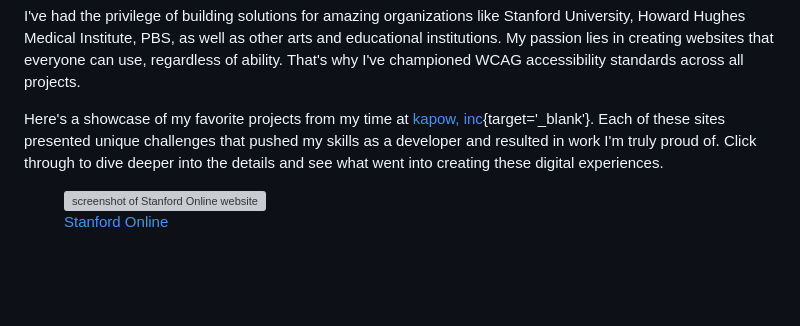
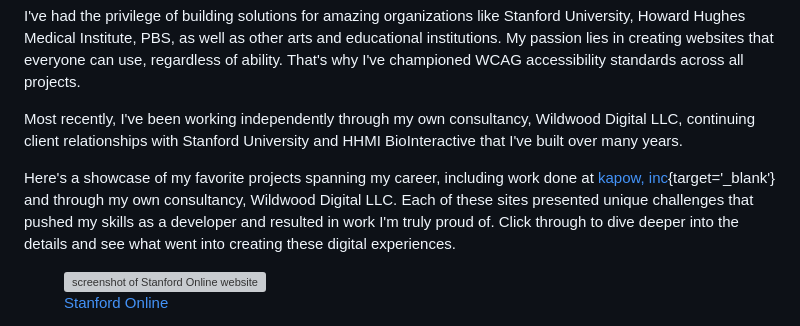
Before and after one commit to bryanbuchs/www, a Markdown page: index.md, the part around the change. Rendered like a GitHub page; blank space fills up the shorter version; grey boxes are pictures that could not be loaded.

Commit message:
feat: tweak home page text

```diff
--- a/index.md
+++ b/index.md
@@ -10,7 +10,9 @@ I've been building websites since... well, pretty much since there's been an int
 
 I've had the privilege of building solutions for amazing organizations like Stanford University, Howard Hughes Medical Institute, PBS, as well as other arts and educational institutions. My passion lies in creating websites that everyone can use, regardless of ability. That's why I've championed WCAG accessibility standards across all projects.
 
-Here's a showcase of my favorite projects from my time at [kapow, inc](https://kapowinc.com){target='_blank'}. Each of these sites presented unique challenges that pushed my skills as a developer and resulted in work I'm truly proud of. Click through to dive deeper into the details and see what went into creating these digital experiences.
+Most recently, I've been working independently through my own consultancy, Wildwood Digital LLC, continuing client relationships with Stanford University and HHMI BioInteractive that I've built over many years.
+
+Here's a showcase of my favorite projects spanning my career, including work done at [kapow, inc](https://kapowinc.com){target='_blank'} and through my own consultancy, Wildwood Digital LLC. Each of these sites presented unique challenges that pushed my skills as a developer and resulted in work I'm truly proud of. Click through to dive deeper into the details and see what went into creating these digital experiences.
 
 <div class="screenshots feature">
 
```
